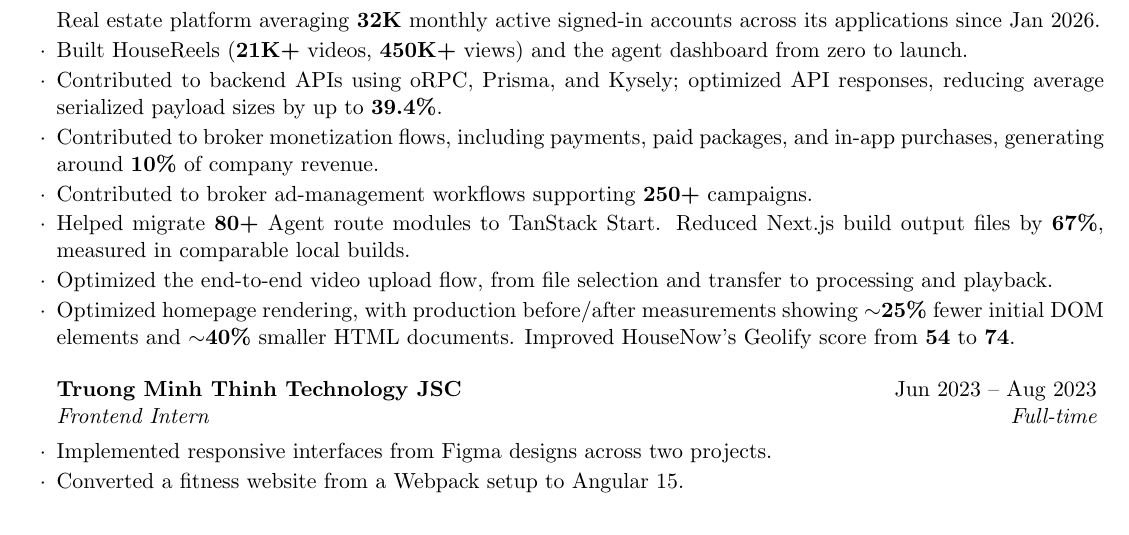
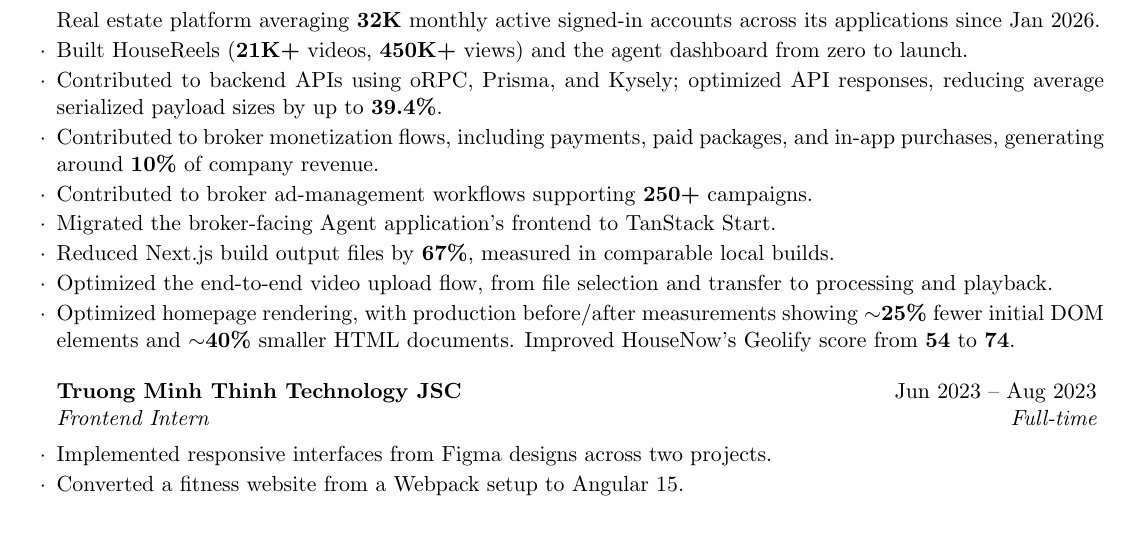
Before and after one commit to ngvihoa/noah-blog, a LaTeX CV (pdf-cv/cv.tex): part of the page, cut so that both start at the same text. Compiled offline with pdfLaTeX.

Commit message:
fix: clarify CV migration ownership and separate build result

```diff
--- a/pdf-cv/cv.tex
+++ b/pdf-cv/cv.tex
@@ -40,7 +40,8 @@
 \item Built HouseReels (\textbf{21K+} videos, \textbf{450K+} views) and the agent dashboard from zero to launch.
 \ifdefined\cvFrontend
 \item Optimized homepage rendering, with production before/after measurements showing \textbf{$\sim$25\%} fewer initial DOM elements and \textbf{$\sim$40\%} smaller HTML documents. Improved HouseNow's Geolify score from \textbf{54} to \textbf{74}.
-\item Helped migrate \textbf{80+} Agent route modules to TanStack Start. Reduced Next.js build output files by \textbf{67\%}, measured in comparable local builds.
+\item Migrated the broker-facing Agent application's frontend to TanStack Start.
+\item Reduced Next.js build output files by \textbf{67\%}, measured in comparable local builds.
 \item Contributed to broker monetization flows, including payments, paid packages, and in-app purchases, generating around \textbf{10\%} of \mbox{company revenue}.
 \item Contributed to broker ad-management workflows supporting \textbf{250+} campaigns.
 \item Optimized the end-to-end video upload flow, from file selection and transfer to processing and playback.
@@ -49,7 +50,8 @@
 \item Contributed to backend APIs using oRPC, Prisma, and Kysely; optimized API responses, reducing average serialized payload sizes by up to \textbf{39.4\%}.
 \item Contributed to broker monetization flows, including payments, paid packages, and in-app purchases, generating around \textbf{10\%} of \mbox{company revenue}.
 \item Contributed to broker ad-management workflows supporting \textbf{250+} campaigns.
-\item Helped migrate \textbf{80+} Agent route modules to TanStack Start. Reduced Next.js build output files by \textbf{67\%}, measured in comparable local builds.
+\item Migrated the broker-facing Agent application's frontend to TanStack Start.
+\item Reduced Next.js build output files by \textbf{67\%}, measured in comparable local builds.
 \item Optimized the end-to-end video upload flow, from file selection and transfer to processing and playback.
 \item Optimized homepage rendering, with production before/after measurements showing \textbf{$\sim$25\%} fewer initial DOM elements and \textbf{$\sim$40\%} smaller HTML documents. Improved HouseNow's Geolify score from \textbf{54} to \textbf{74}.
 \fi
```
Also changed, not shown: pdf-cv/Nguyen-Viet-Hoa-Frontend-Developer-CV.pdf, pdf-cv/Nguyen-Viet-Hoa-Software-Developer-CV.pdf, pdf-cv/README.md.
